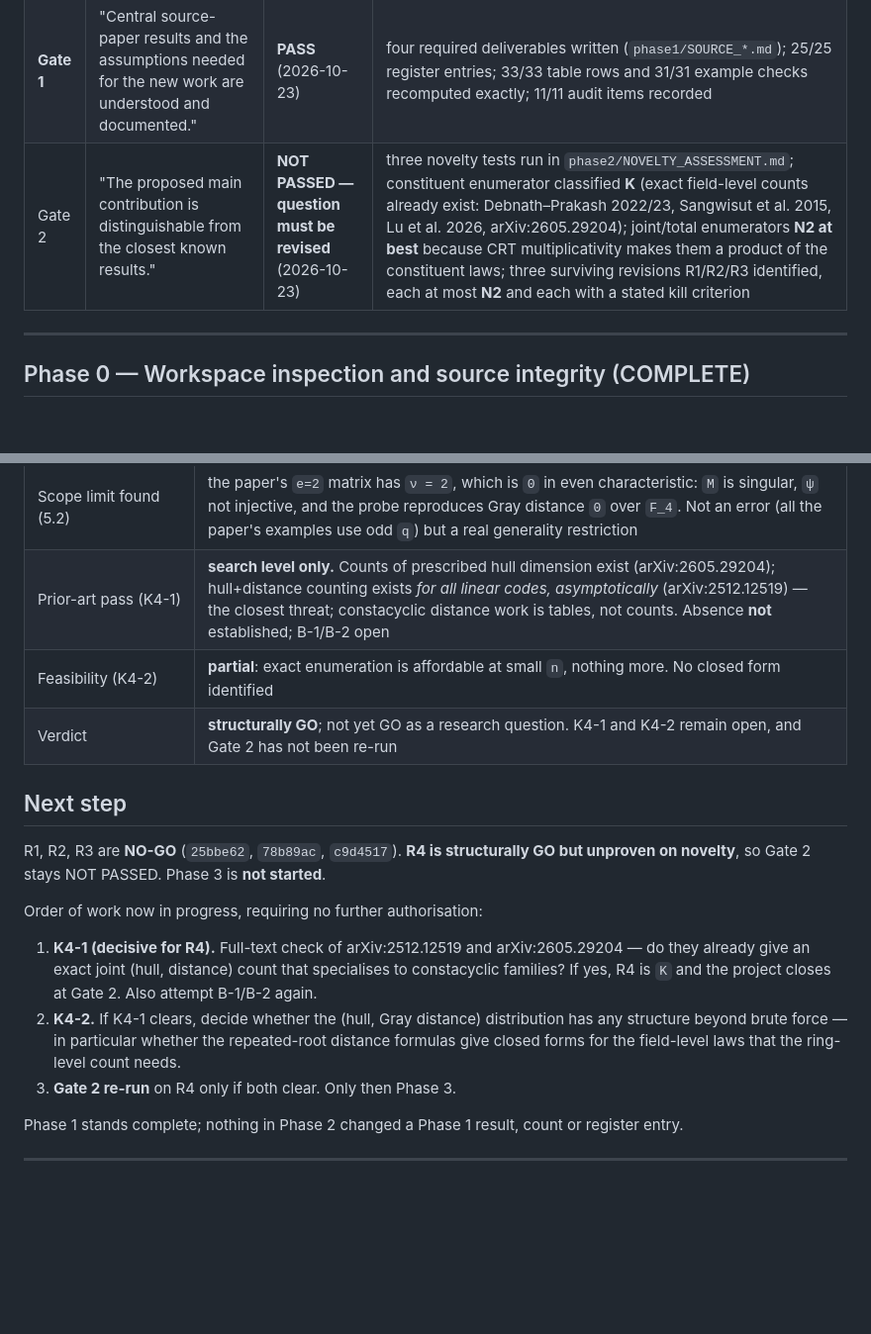
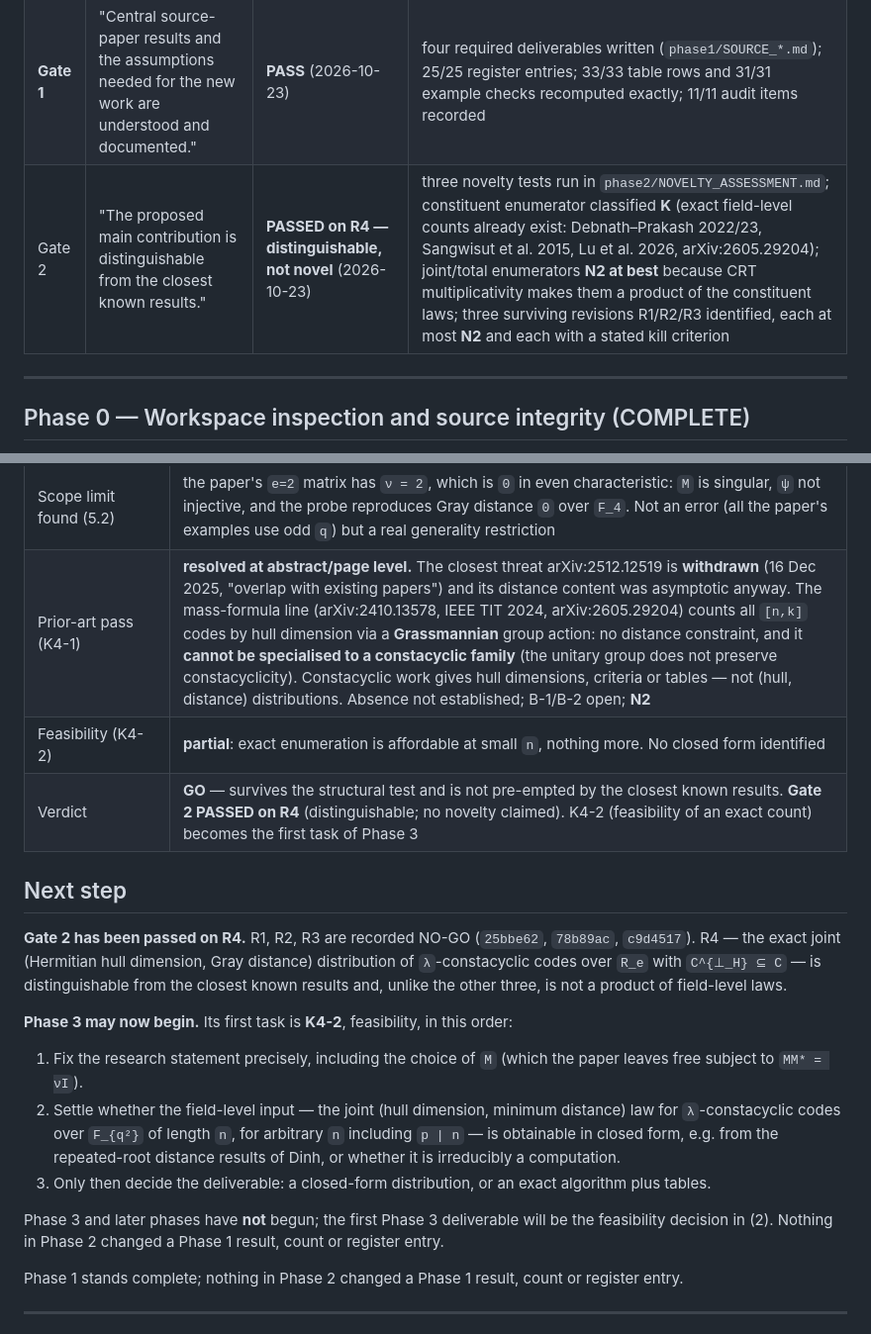
Before and after one commit to arunyadav0307-stack/Galios-Hull, a Markdown page: research_project/PHASE_STATUS.md, 2 parts joined by grey strips. Shown at 99% size. Rendered like a GitHub page; blank space fills up the shorter version.

```diff
--- a/research_project/PHASE_STATUS.md
+++ b/research_project/PHASE_STATUS.md
@@ -15,7 +15,7 @@
 |---|---|---|---|
 | **Gate 0** | "The exact source PDF and the usable research environment are identified. If the PDF cannot be accessed, stop and request it." | **PASS** (2026-10-23) | `GATE 0: PASS` from `tools/find_and_verify_source.py` over 7 PDFs with exactly 1 acceptance; SHA-256 + version recorded in `source_audit/SOURCE_PDF_MANIFEST.csv`; identity cross-checked against the HAL record, the DOI record and the publisher landing page (`SOURCE_PAPER_METADATA.md`) |
 | **Gate 1** | "Central source-paper results and the assumptions needed for the new work are understood and documented." | **PASS** (2026-10-23) | four required deliverables written (`phase1/SOURCE_*.md`); 25/25 register entries; 33/33 table rows and 31/31 example checks recomputed exactly; 11/11 audit items recorded |
-| Gate 2 | "The proposed main contribution is distinguishable from the closest known results." | **NOT PASSED — question must be revised** (2026-10-23) | three novelty tests run in `phase2/NOVELTY_ASSESSMENT.md`; constituent enumerator classified **K** (exact field-level counts already exist: Debnath–Prakash 2022/23, Sangwisut et al. 2015, Lu et al. 2026, arXiv:2605.29204); joint/total enumerators **N2 at best** because CRT multiplicativity makes them a product of the constituent laws; three surviving revisions R1/R2/R3 identified, each at most **N2** and each with a stated kill criterion |
+| Gate 2 | "The proposed main contribution is distinguishable from the closest known results." | **PASSED on R4 — distinguishable, not novel** (2026-10-23) | three novelty tests run in `phase2/NOVELTY_ASSESSMENT.md`; constituent enumerator classified **K** (exact field-level counts already exist: Debnath–Prakash 2022/23, Sangwisut et al. 2015, Lu et al. 2026, arXiv:2605.29204); joint/total enumerators **N2 at best** because CRT multiplicativity makes them a product of the constituent laws; three surviving revisions R1/R2/R3 identified, each at most **N2** and each with a stated kill criterion |
 
 ---
 
@@ -310,24 +310,29 @@ R1–R3**.
 | Numeric confirmation | `q=3, e=2, n=2`, `F_9`, `M=[[1,1],[1,−1]]`: 9 component-invariant groups; the group `(k₁,d₁,k₂,d₂)=(1,2,1,2)` realises Gray distances **`{2,3}`** — non-constant; 144 dual-containing pairs; parameters `(k,d) ∈ {(2,2),(2,3),(3,2),(4,1)}` |
 | Scope limit found (5.1) | `M` is a free parameter (`MM*=νI`); two admissible choices gave *identical* distances in this instance (`0/16`), so no `M`-dependence is claimed |
 | Scope limit found (5.2) | the paper's `e=2` matrix has `ν = 2`, which is `0` in even characteristic: `M` is singular, `ψ` not injective, and the probe reproduces Gray distance `0` over `F_4`. Not an error (all the paper's examples use odd `q`) but a real generality restriction |
-| Prior-art pass (K4-1) | **search level only.** Counts of prescribed hull dimension exist (arXiv:2605.29204); hull+distance counting exists *for all linear codes, asymptotically* (arXiv:2512.12519) — the closest threat; constacyclic distance work is tables, not counts. Absence **not** established; B-1/B-2 open |
+| Prior-art pass (K4-1) | **resolved at abstract/page level.** The closest threat arXiv:2512.12519 is **withdrawn** (16 Dec 2025, "overlap with existing papers") and its distance content was asymptotic anyway. The mass-formula line (arXiv:2410.13578, IEEE TIT 2024, arXiv:2605.29204) counts all `[n,k]` codes by hull dimension via a **Grassmannian** group action: no distance constraint, and it **cannot be specialised to a constacyclic family** (the unitary group does not preserve constacyclicity). Constacyclic work gives hull dimensions, criteria or tables — not (hull, distance) distributions. Absence not established; B-1/B-2 open; **N2** |
 | Feasibility (K4-2) | **partial**: exact enumeration is affordable at small `n`, nothing more. No closed form identified |
-| Verdict | **structurally GO**; not yet GO as a research question. K4-1 and K4-2 remain open, and Gate 2 has not been re-run |
+| Verdict | **GO** — survives the structural test and is not pre-empted by the closest known results. **Gate 2 PASSED on R4** (distinguishable; no novelty claimed). K4-2 (feasibility of an exact count) becomes the first task of Phase 3 |
 
 ## Next step
 
-R1, R2, R3 are **NO-GO** (`25bbe62`, `78b89ac`, `c9d4517`). **R4 is structurally GO but unproven on
-novelty**, so Gate 2 stays NOT PASSED. Phase 3 is **not started**.
+**Gate 2 has been passed on R4.** R1, R2, R3 are recorded NO-GO (`25bbe62`, `78b89ac`, `c9d4517`).
+R4 — the exact joint (Hermitian hull dimension, Gray distance) distribution of `λ`-constacyclic codes
+over `R_e` with `C^{⊥_H} ⊆ C` — is distinguishable from the closest known results and, unlike the
+other three, is not a product of field-level laws.
 
-Order of work now in progress, requiring no further authorisation:
+**Phase 3 may now begin.** Its first task is **K4-2**, feasibility, in this order:
 
-1. **K4-1 (decisive for R4).** Full-text check of arXiv:2512.12519 and arXiv:2605.29204 — do they
-   already give an exact joint (hull, distance) count that specialises to constacyclic families? If
-   yes, R4 is `K` and the project closes at Gate 2. Also attempt B-1/B-2 again.
-2. **K4-2.** If K4-1 clears, decide whether the (hull, Gray distance) distribution has any structure
-   beyond brute force — in particular whether the repeated-root distance formulas give closed forms
-   for the field-level laws that the ring-level count needs.
-3. **Gate 2 re-run** on R4 only if both clear. Only then Phase 3.
+1. Fix the research statement precisely, including the choice of `M` (which the paper leaves free
+   subject to `MM* = νI`).
+2. Settle whether the field-level input — the joint (hull dimension, minimum distance) law for
+   `λ`-constacyclic codes over `F_{q²}` of length `n`, for arbitrary `n` including `p | n` — is
+   obtainable in closed form, e.g. from the repeated-root distance results of Dinh, or whether it is
+   irreducibly a computation.
+3. Only then decide the deliverable: a closed-form distribution, or an exact algorithm plus tables.
+
+Phase 3 and later phases have **not** begun; the first Phase 3 deliverable will be the feasibility
+decision in (2). Nothing in Phase 2 changed a Phase 1 result, count or register entry.
 
 Phase 1 stands complete; nothing in Phase 2 changed a Phase 1 result, count or register entry.
 
```
Also changed, not shown: research_project/phase2/R4_FEASIBILITY.md (+30 -9 lines).
